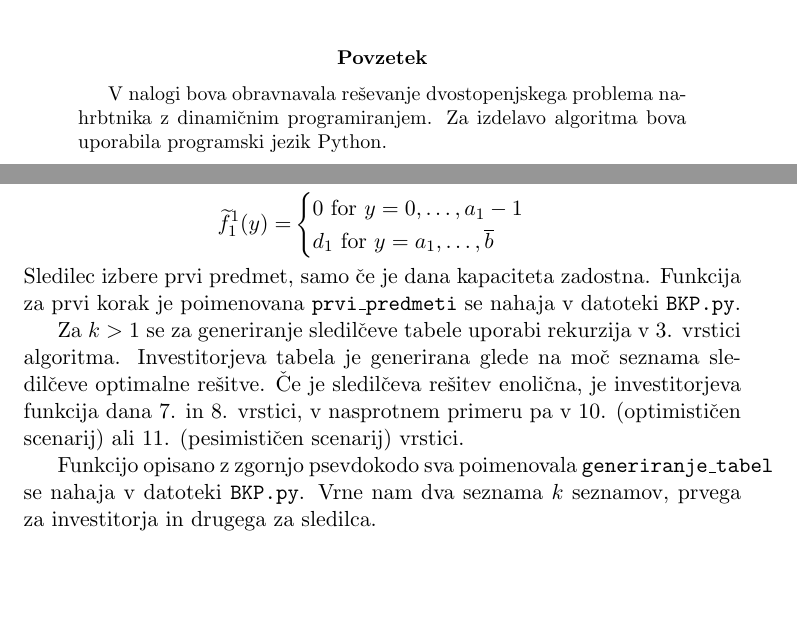
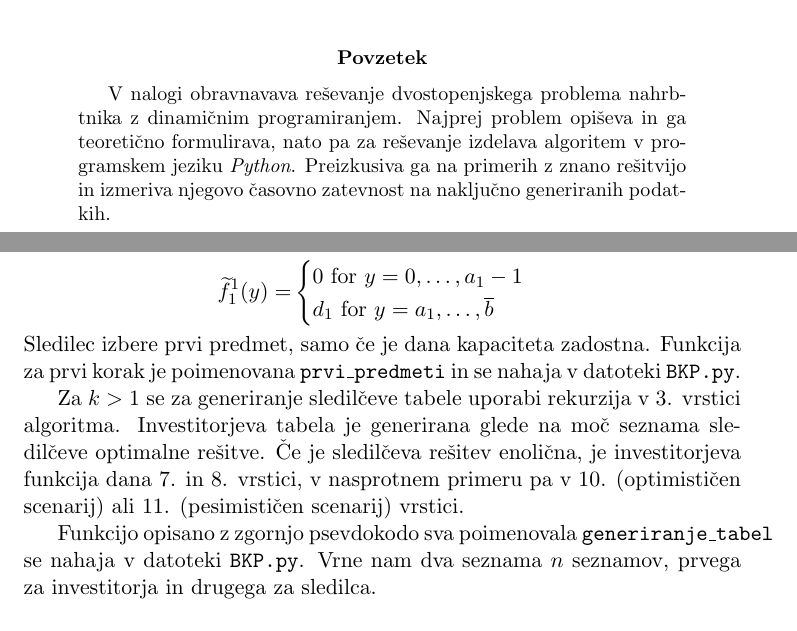
Before and after one commit to tinmarkon/FP-BKP, a LaTeX paper (Porocilo/BKP_FPsem_porocilo.tex): two parts of pages 3 and 7 of 10, joined at a grey line, cut so that both start at the same text, the shorter picture padded with empty space. Compiled offline with pdfLaTeX.

Commit message:
Poravki poročila
Pravopisni popravki, izbris nepotrebnih datotek

```diff
--- a/Porocilo/BKP_FPsem_porocilo.tex
+++ b/Porocilo/BKP_FPsem_porocilo.tex
@@ -83,7 +83,7 @@
 
 	\begin{abstract}
 
-	V nalogi bova obravnavala reševanje dvostopenjskega problema nahrbtnika z dinamičnim programiranjem. Za izdelavo algoritma bova uporabila programski jezik Python.
+	V nalogi obravnavava reševanje dvostopenjskega problema nahrbtnika z dinamičnim programiranjem. Najprej problem opiševa in ga teoretično formulirava, nato pa za reševanje izdelava algoritem v programskem jeziku \textit{Python}. Preizkusiva ga na primerih z znano rešitvijo in izmeriva njegovo časovno zatevnost na naključno generiranih podatkih.
 
 	\end{abstract}
 
@@ -211,11 +211,11 @@ kjer so $a$, $c$ in $d$ celoštevilske vrednosti in $a$, $c$, $d$, $\underline{b
        		\text{$d_1$ for $y = a_1, \dots, \overline{b}$} \\
     	\end{cases}
 	\]
-	Sledilec izbere prvi predmet, samo če je dana kapaciteta zadostna. Funkcija za prvi korak je poimenovana \texttt{prvi\_predmeti} se nahaja v datoteki \texttt{BKP.py}.
+	Sledilec izbere prvi predmet, samo če je dana kapaciteta zadostna. Funkcija za prvi korak je poimenovana \texttt{prvi\_predmeti} in se nahaja v datoteki \texttt{BKP.py}.
 
 	Za $k > 1$ se za generiranje sledilčeve tabele uporabi rekurzija v 3. vrstici algoritma. Investitorjeva tabela je generirana glede na moč seznama sledilčeve optimalne rešitve. Če je sledilčeva rešitev enolična, je investitorjeva funkcija dana 7. in 8. vrstici, v nasprotnem primeru pa v 10. (optimističen scenarij) ali 11. (pesimističen scenarij) vrstici.
 
-	Funkcijo opisano z zgornjo psevdokodo sva poimenovala \texttt{generiranje\_tabel} se nahaja v datoteki \texttt{BKP.py}. Vrne nam dva seznama $k$ seznamov, prvega za investitorja in drugega za sledilca. \\
+	Funkcijo opisano z zgornjo psevdokodo sva poimenovala \texttt{generiranje\_tabel} se nahaja v datoteki \texttt{BKP.py}. Vrne nam dva seznama $n$ seznamov, prvega za investitorja in drugega za sledilca. \\
 
 	\textbf{Backtracking phase} \\
 	Druga faza je uporabljena za iskanje optimalne rešitve $(y^*, x^*)$, ki ustreza optimalni vrednosti določeni v prejšnji fazi. Optimalna kapaciteta $y$ je generirana z n-tim stolpcem tabele investitiorja (Opozoriti je potrebno, da se v programskem jeziku \textit{Python} indeksi elementov seznama začnejo z 0. Uporabila sva tabele velikosti $n \times (n+1)$, torej dejansko gledamo $(n+1)-ti$ stolpec.), kot je opisano v naslednji trditvi.
```
Also changed, not shown: Porocilo/BKP_FPsem_opis_problema.pdf (deleted), Porocilo/BKP_FPsem_porocilo.pdf, Porocilo/BKP_porocilo.pdf (deleted), Porocilo/BKP_FPsem_porocilo.tex (4 more changed lines).
